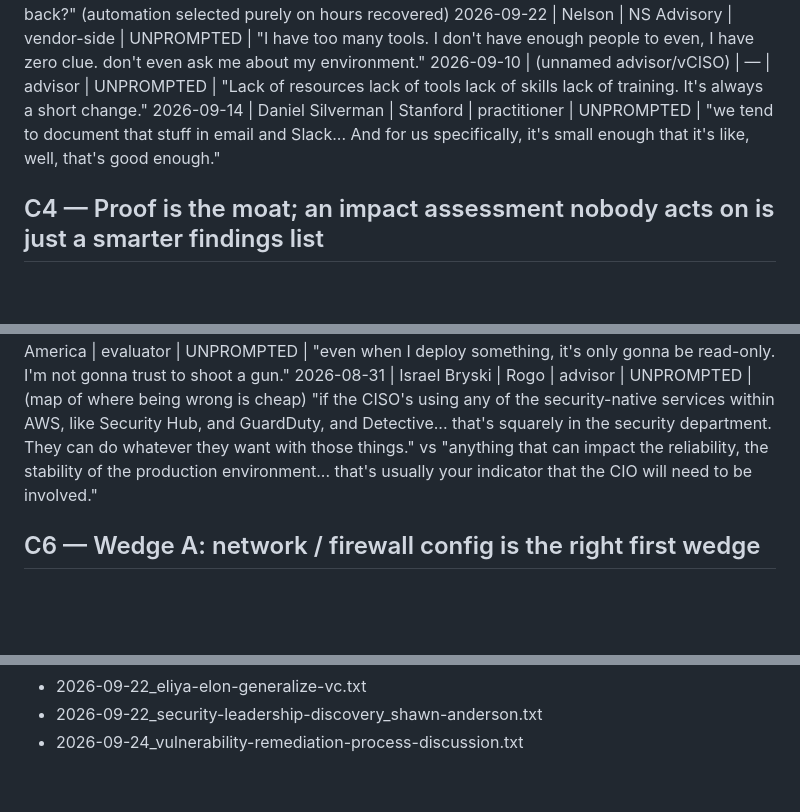
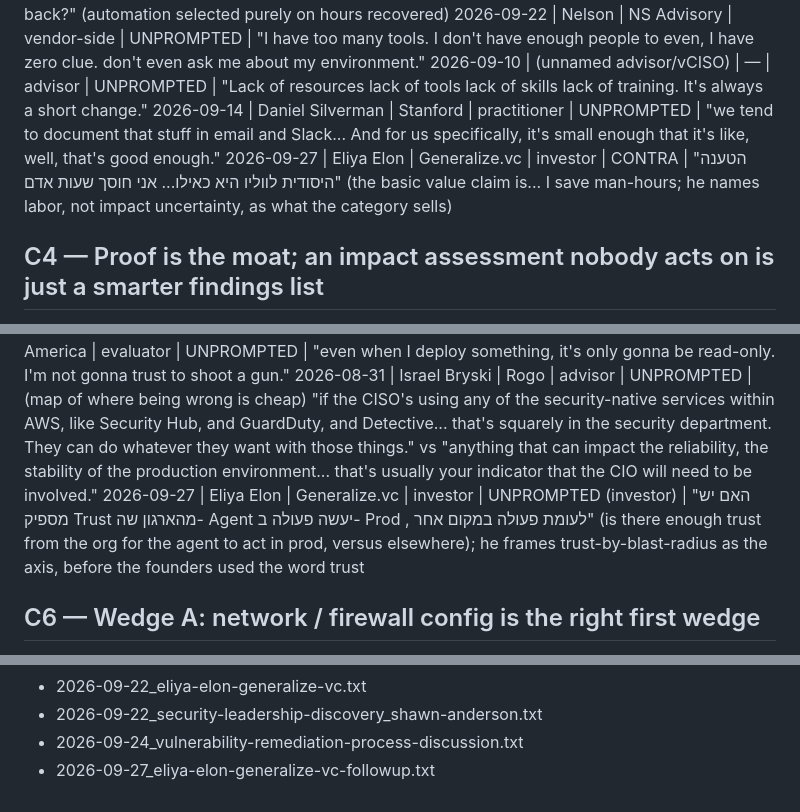
Before and after one commit to m3yuval/transcripts, a Markdown page: ledger.md, 3 parts joined by grey strips. Rendered like a GitHub page; blank space fills up the shorter version.

```diff
--- a/ledger.md
+++ b/ledger.md
@@ -67,6 +68,7 @@ CONTRA — see the seven CONTRA lines under C1 plus:
 2026-09-22 | Nelson | NS Advisory | vendor-side | UNPROMPTED | "I have too many tools. I don't have enough people to even, I have zero clue. don't even ask me about my environment."
 2026-09-10 | (unnamed advisor/vCISO) | — | advisor | UNPROMPTED | "Lack of resources lack of tools lack of skills lack of training. It's always a short change."
 2026-09-14 | Daniel Silverman | Stanford | practitioner | UNPROMPTED | "we tend to document that stuff in email and Slack... And for us specifically, it's small enough that it's like, well, that's good enough."
+2026-09-27 | Eliya Elon | Generalize.vc | investor | CONTRA | "הטענה היסודית לווליו היא כאילו... אני חוסך שעות אדם" (the basic value claim is... I save man-hours; he names labor, not impact uncertainty, as what the category sells)
 
 ## C4 — Proof is the moat; an impact assessment nobody acts on is just a smarter findings list
 
@@ -89,6 +94,7 @@ CONTRA — proof is table stakes, not a moat:
 2026-09-16 | Harris Schwartz | fractional CISO | fractional | UNPROMPTED | "why don't you start off with read-only access, let's see how that goes, and then maybe you could move into write access."
 2026-09-09 | Andrew Dutton | Sumitomo Chemical America | evaluator | UNPROMPTED | "even when I deploy something, it's only gonna be read-only. I'm not gonna trust to shoot a gun."
 2026-08-31 | Israel Bryski | Rogo | advisor | UNPROMPTED | (map of where being wrong is cheap) "if the CISO's using any of the security-native services within AWS, like Security Hub, and GuardDuty, and Detective... that's squarely in the security department. They can do whatever they want with those things." vs "anything that can impact the reliability, the stability of the production environment... that's usually your indicator that the CIO will need to be involved."
+2026-09-27 | Eliya Elon | Generalize.vc | investor | UNPROMPTED (investor) | "האם יש מספיק Trust מהארגון שה- Agent יעשה פעולה ב- Prod , לעומת פעולה במקום אחר" (is there enough trust from the org for the agent to act in prod, versus elsewhere); he frames trust-by-blast-radius as the axis, before the founders used the word trust
 
 ## C6 — Wedge A: network / firewall config is the right first wedge
 
@@ -225,3 +234,4 @@ SUPPORT:
 - 2026-09-22_eliya-elon-generalize-vc.txt
 - 2026-09-22_security-leadership-discovery_shawn-anderson.txt
 - 2026-09-24_vulnerability-remediation-process-discussion.txt
+- 2026-09-27_eliya-elon-generalize-vc-followup.txt
```
Also changed, not shown: other parts of ledger.md (+8 -1 lines).
